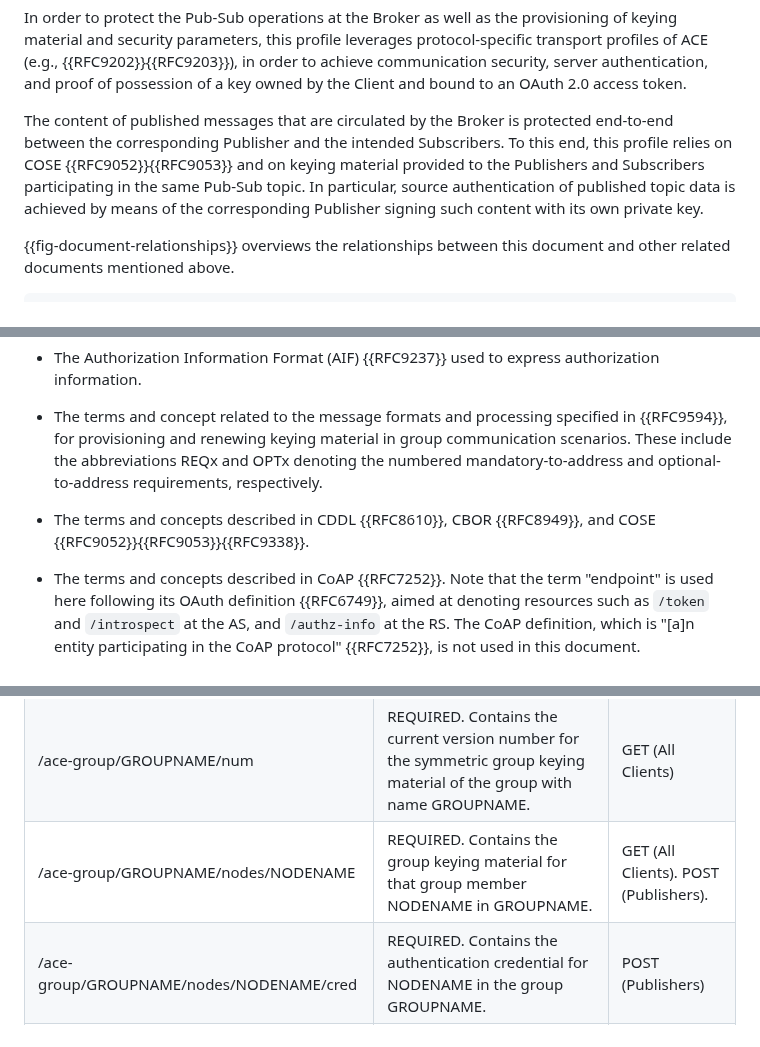
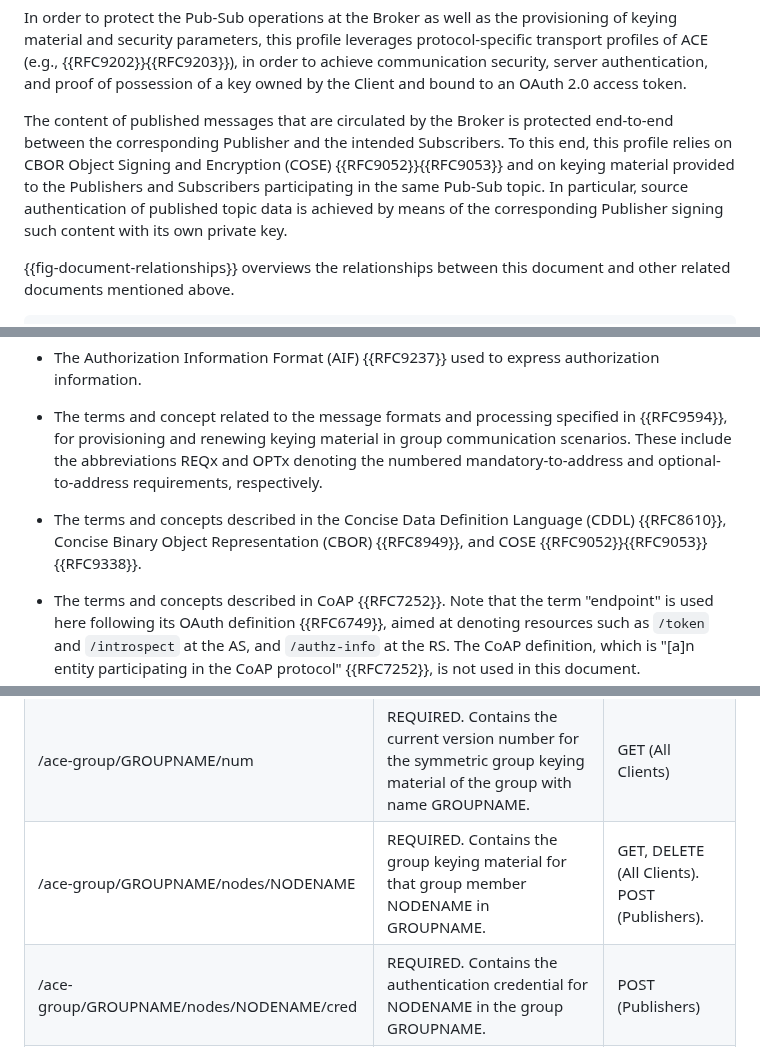
Before and after one commit to ace-wg/pubsub-profile, a Markdown page: draft-ietf-ace-coap-pubsub-profile.md, 3 parts joined by grey strips. GitHub-like rendering.

```diff
--- a/draft-ietf-ace-coap-pubsub-profile.md
+++ b/draft-ietf-ace-coap-pubsub-profile.md
@@ -141,7 +141,7 @@ In particular, this document specifies the provisioning and enforcement of autho
 
 In order to protect the Pub-Sub operations at the Broker as well as the provisioning of keying material and security parameters, this profile leverages protocol-specific transport profiles of ACE (e.g., {{RFC9202}}{{RFC9203}}), in order to achieve communication security, server authentication, and proof of possession of a key owned by the Client and bound to an OAuth 2.0 access token.
 
-The content of published messages that are circulated by the Broker is protected end-to-end between the corresponding Publisher and the intended Subscribers. To this end, this profile relies on COSE {{RFC9052}}{{RFC9053}} and on keying material provided to the Publishers and Subscribers participating in the same Pub-Sub topic. In particular, source authentication of published topic data is achieved by means of the corresponding Publisher signing such content with its own private key.
+The content of published messages that are circulated by the Broker is protected end-to-end between the corresponding Publisher and the intended Subscribers. To this end, this profile relies on CBOR Object Signing and Encryption (COSE) {{RFC9052}}{{RFC9053}} and on keying material provided to the Publishers and Subscribers participating in the same Pub-Sub topic. In particular, source authentication of published topic data is achieved by means of the corresponding Publisher signing such content with its own private key.
 
 {{fig-document-relationships}} overviews the relationships between this document and other related documents mentioned above.
 
@@ -208,7 +208,7 @@ Readers are expected to be familiar with:
 
 * The terms and concept related to the message formats and processing specified in {{RFC9594}}, for provisioning and renewing keying material in group communication scenarios. These include the abbreviations REQx and OPTx denoting the numbered mandatory-to-address and optional-to-address requirements, respectively.
 
-* The terms and concepts described in CDDL {{RFC8610}}, CBOR {{RFC8949}}, and COSE {{RFC9052}}{{RFC9053}}{{RFC9338}}.
+* The terms and concepts described in the Concise Data Definition Language (CDDL) {{RFC8610}}, Concise Binary Object Representation (CBOR) {{RFC8949}}, and COSE {{RFC9052}}{{RFC9053}}{{RFC9338}}.
 
 * The terms and concepts described in CoAP {{RFC7252}}. Note that the term "endpoint" is used here following its OAuth definition {{RFC6749}}, aimed at denoting resources such as `/token` and `/introspect` at the AS, and `/authz-info` at the RS. The CoAP definition, which is "\[a\]n entity participating in the CoAP protocol" {{RFC7252}}, is not used in this document.
 
@@ -554,7 +554,7 @@ Each resource is marked as REQUIRED or OPTIONAL to be hosted at the KDC (REQ9).
 | /ace-group/GROUPNAME | REQUIRED. Contains symmetric group keying material associated with GROUPNAME. | GET, POST (All Clients) |
 | /ace-group/GROUPNAME/creds | REQUIRED. Contains the authentication credentials of all the Publishers of the group with name GROUPNAME. | GET, FETCH (All Clients) |
 | /ace-group/GROUPNAME/num | REQUIRED. Contains the current version number for the symmetric group keying material of the group with name GROUPNAME. | GET (All Clients) |
-| /ace-group/GROUPNAME/nodes/NODENAME | REQUIRED. Contains the group keying material for that group member NODENAME in GROUPNAME. | GET (All Clients). POST (Publishers). |
+| /ace-group/GROUPNAME/nodes/NODENAME | REQUIRED. Contains the group keying material for that group member NODENAME in GROUPNAME. | GET, DELETE (All Clients). POST (Publishers). |
 | /ace-group/GROUPNAME/nodes/NODENAME/cred | REQUIRED. Contains the authentication credential for NODENAME in the group GROUPNAME. |  POST (Publishers) |
 | /ace-group/GROUPNAME/kdc-cred | REQUIRED if the group rekeying scheme used requires the use of a KDC authentication credential. Contains the authentication credential of the KDC for the group with name GROUPNAME. | GET (All Clients) |
 | /ace-group/GROUPNAME/policies | OPTIONAL. Contains the group policies of the group with name GROUPNAME. | GET (All Clients) |
```
Also changed, not shown: other parts of draft-ietf-ace-coap-pubsub-profile.md (+8 -8 lines).
